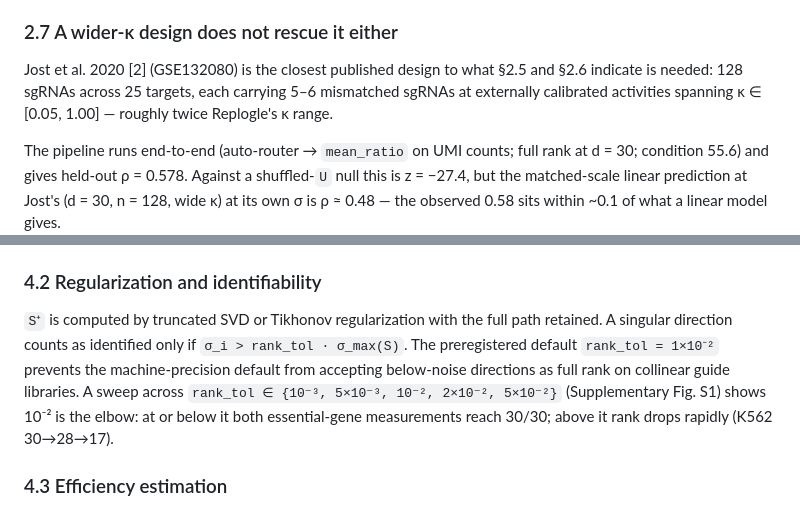
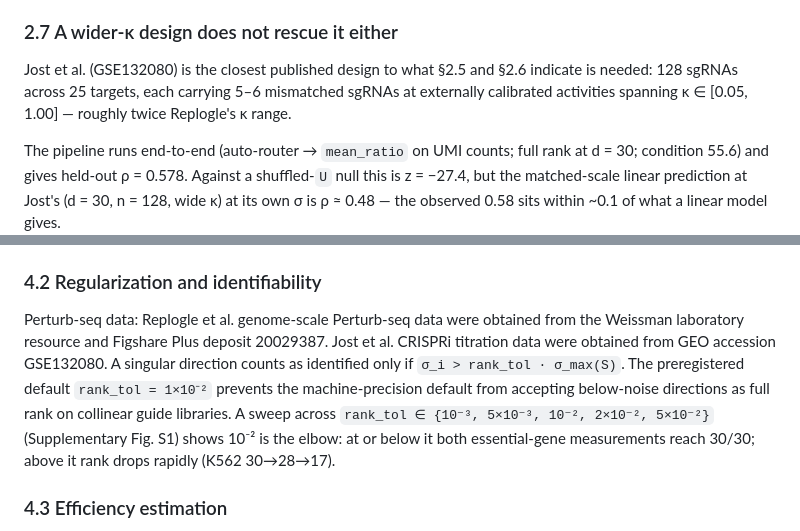
Before and after one commit to manarai/Anchor-op, a Markdown page: MANUSCRIPT.md, 2 parts joined by grey strips. Drawn GitHub-style.

```diff
--- a/MANUSCRIPT.md
+++ b/MANUSCRIPT.md
@@ -176,7 +176,7 @@ Detection power for a moderate (sat = 0.5) nonlinearity, converted via §4.4:
 
 ### 2.7 A wider-κ design does not rescue it either
 
-Jost et al. 2020 [2] (GSE132080) is the closest published design to what §2.5 and §2.6 indicate is needed: 128 sgRNAs across 25 targets, each carrying 5–6 mismatched sgRNAs at externally calibrated activities spanning κ ∈ [0.05, 1.00] — roughly twice Replogle's κ range.
+Jost et al. (GSE132080) is the closest published design to what §2.5 and §2.6 indicate is needed: 128 sgRNAs across 25 targets, each carrying 5–6 mismatched sgRNAs at externally calibrated activities spanning κ ∈ [0.05, 1.00] — roughly twice Replogle's κ range.
 
 The pipeline runs end-to-end (auto-router → `mean_ratio` on UMI counts; full rank at d = 30; condition 55.6) and gives held-out ρ = 0.578. Against a shuffled-`U` null this is z = −27.4, but the matched-scale linear prediction at Jost's (d = 30, n = 128, wide κ) at its own σ is ρ ≈ 0.48 — the observed 0.58 sits within ~0.1 of what a linear model gives.
 
@@ -264,7 +264,7 @@ J·P_X = −U·S⁺,    X = range(S)
 
 ### 4.2 Regularization and identifiability
 
-`S⁺` is computed by truncated SVD or Tikhonov regularization with the full path retained. A singular direction counts as identified only if `σ_i > rank_tol · σ_max(S)`. The preregistered default `rank_tol = 1×10⁻²` prevents the machine-precision default from accepting below-noise directions as full rank on collinear guide libraries. A sweep across `rank_tol ∈ {10⁻³, 5×10⁻³, 10⁻², 2×10⁻², 5×10⁻²}` (Supplementary Fig. S1) shows 10⁻² is the elbow: at or below it both essential-gene measurements reach 30/30; above it rank drops rapidly (K562 30→28→17).
+Perturb-seq data: Replogle et al. genome-scale Perturb-seq data were obtained from the Weissman laboratory resource and Figshare Plus deposit 20029387. Jost et al. CRISPRi titration data were obtained from GEO accession GSE132080. A singular direction counts as identified only if `σ_i > rank_tol · σ_max(S)`. The preregistered default `rank_tol = 1×10⁻²` prevents the machine-precision default from accepting below-noise directions as full rank on collinear guide libraries. A sweep across `rank_tol ∈ {10⁻³, 5×10⁻³, 10⁻², 2×10⁻², 5×10⁻²}` (Supplementary Fig. S1) shows 10⁻² is the elbow: at or below it both essential-gene measurements reach 30/30; above it rank drops rapidly (K562 30→28→17).
 
 ### 4.3 Efficiency estimation
 
```
Also changed, not shown: other parts of MANUSCRIPT.md (+4 -4 lines).
